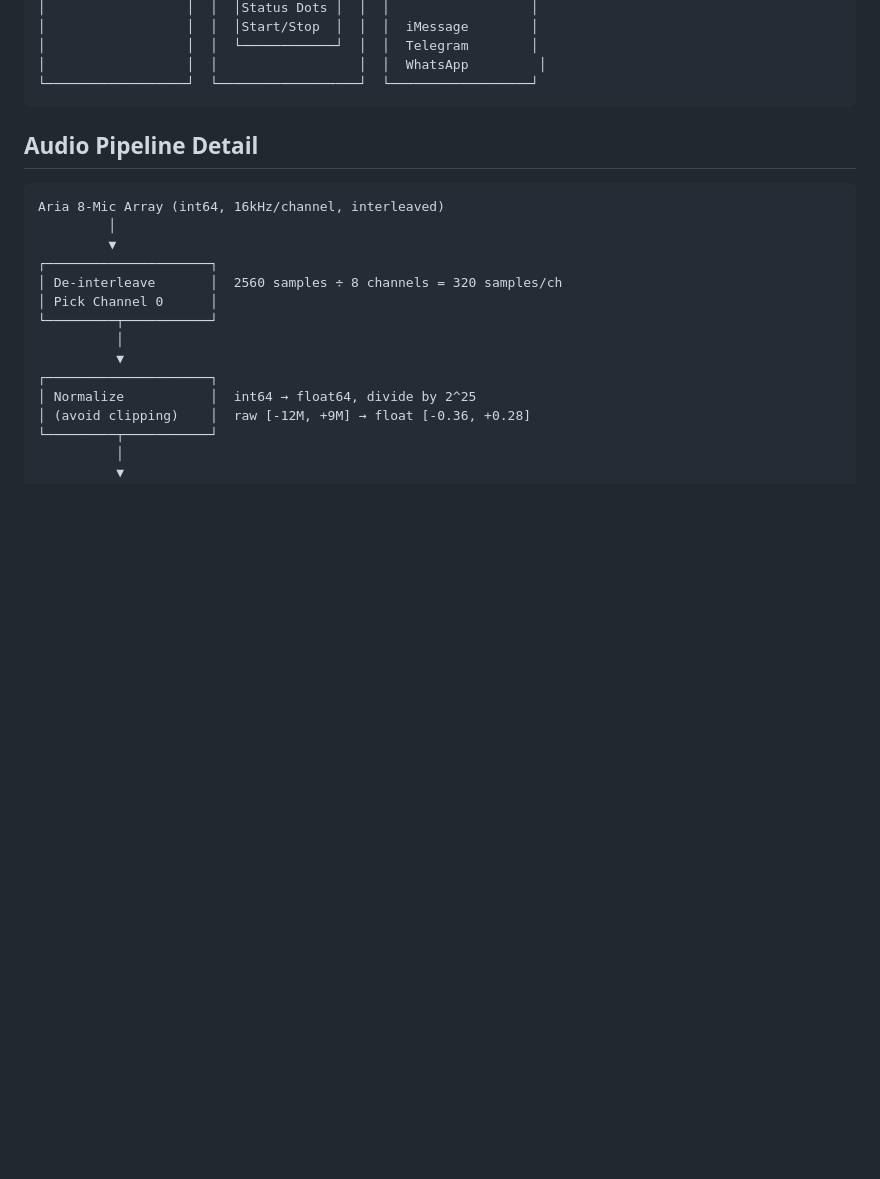
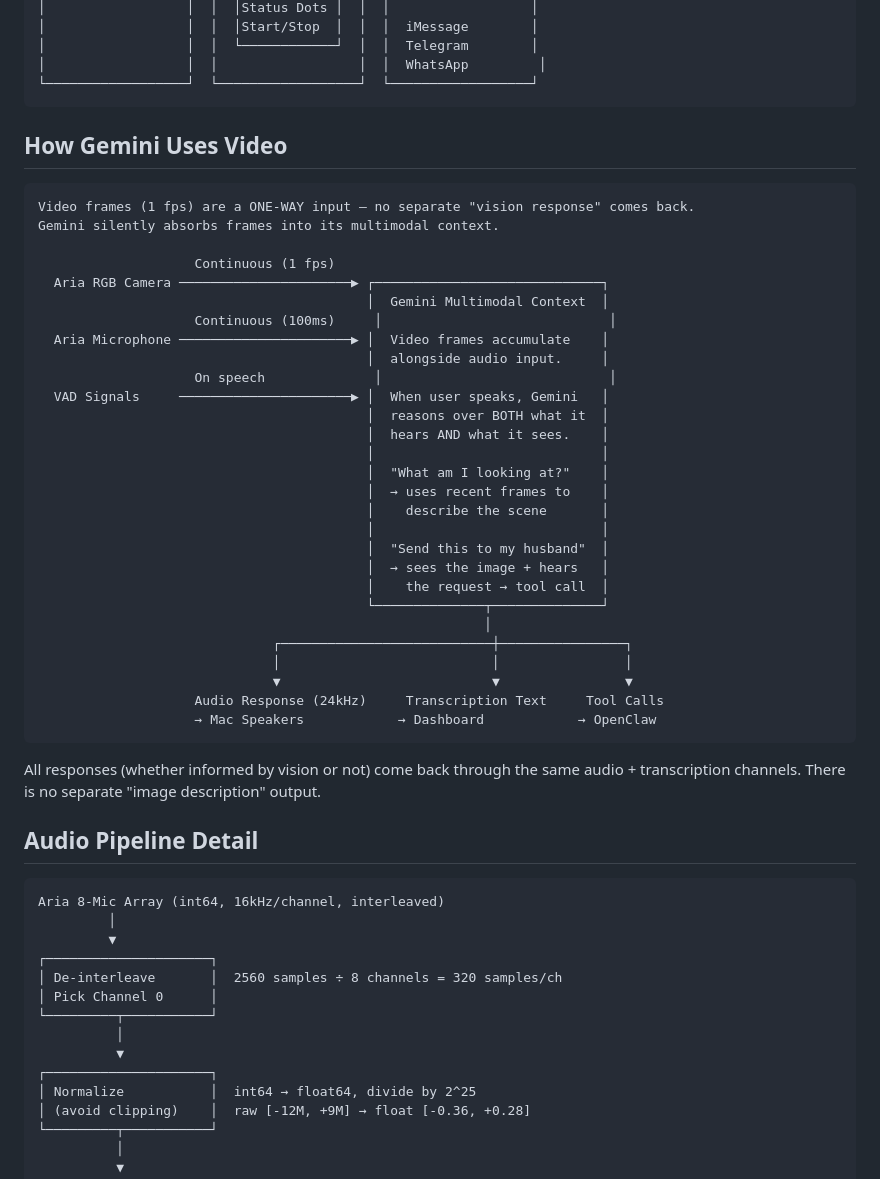
Before and after one commit to mingfeiyan/Ariaclaw, a Markdown page: docs/architecture.md, the part around the change. GitHub-like rendering; blank space fills up the shorter version.

Commit message:
Add diagram explaining how Gemini processes video frames
Video is a one-way multimodal context input - no separate vision
response channel. All responses flow back through audio + transcription.

Co-Authored-By: Claude Opus 4.6 <noreply@anthropic.com>

````diff
--- a/docs/architecture.md
+++ b/docs/architecture.md
@@ -79,6 +79,42 @@
 │                  │  │                  │  │  WhatsApp         │
 └──────────────────┘  └──────────────────┘  └──────────────────┘
 ```
+
+## How Gemini Uses Video
+
+```
+Video frames (1 fps) are a ONE-WAY input — no separate "vision response" comes back.
+Gemini silently absorbs frames into its multimodal context.
+
+                    Continuous (1 fps)
+  Aria RGB Camera ──────────────────────▶ ┌─────────────────────────────┐
+                                          │  Gemini Multimodal Context  │
+                    Continuous (100ms)     │                             │
+  Aria Microphone ──────────────────────▶ │  Video frames accumulate    │
+                                          │  alongside audio input.     │
+                    On speech              │                             │
+  VAD Signals     ──────────────────────▶ │  When user speaks, Gemini   │
+                                          │  reasons over BOTH what it  │
+                                          │  hears AND what it sees.    │
+                                          │                             │
+                                          │  "What am I looking at?"    │
+                                          │  → uses recent frames to    │
+                                          │    describe the scene       │
+                                          │                             │
+                                          │  "Send this to my husband"  │
+                                          │  → sees the image + hears   │
+                                          │    the request → tool call  │
+                                          └──────────────┬──────────────┘
+                                                         │
+                              ┌───────────────────────────┼────────────────┐
+                              │                           │                │
+                              ▼                           ▼                ▼
+                    Audio Response (24kHz)     Transcription Text     Tool Calls
+                    → Mac Speakers            → Dashboard            → OpenClaw
+```
+
+All responses (whether informed by vision or not) come back through the same
+audio + transcription channels. There is no separate "image description" output.
 
 ## Audio Pipeline Detail
 
````
